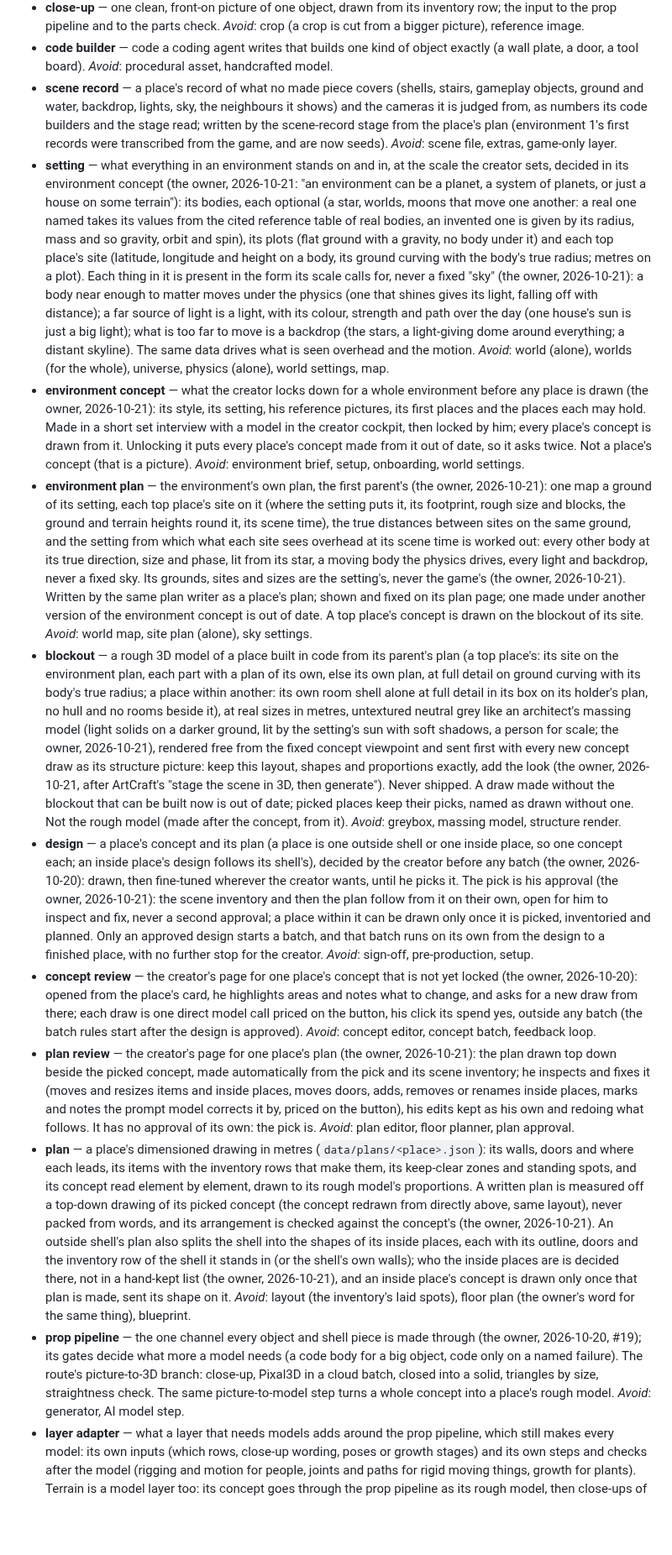
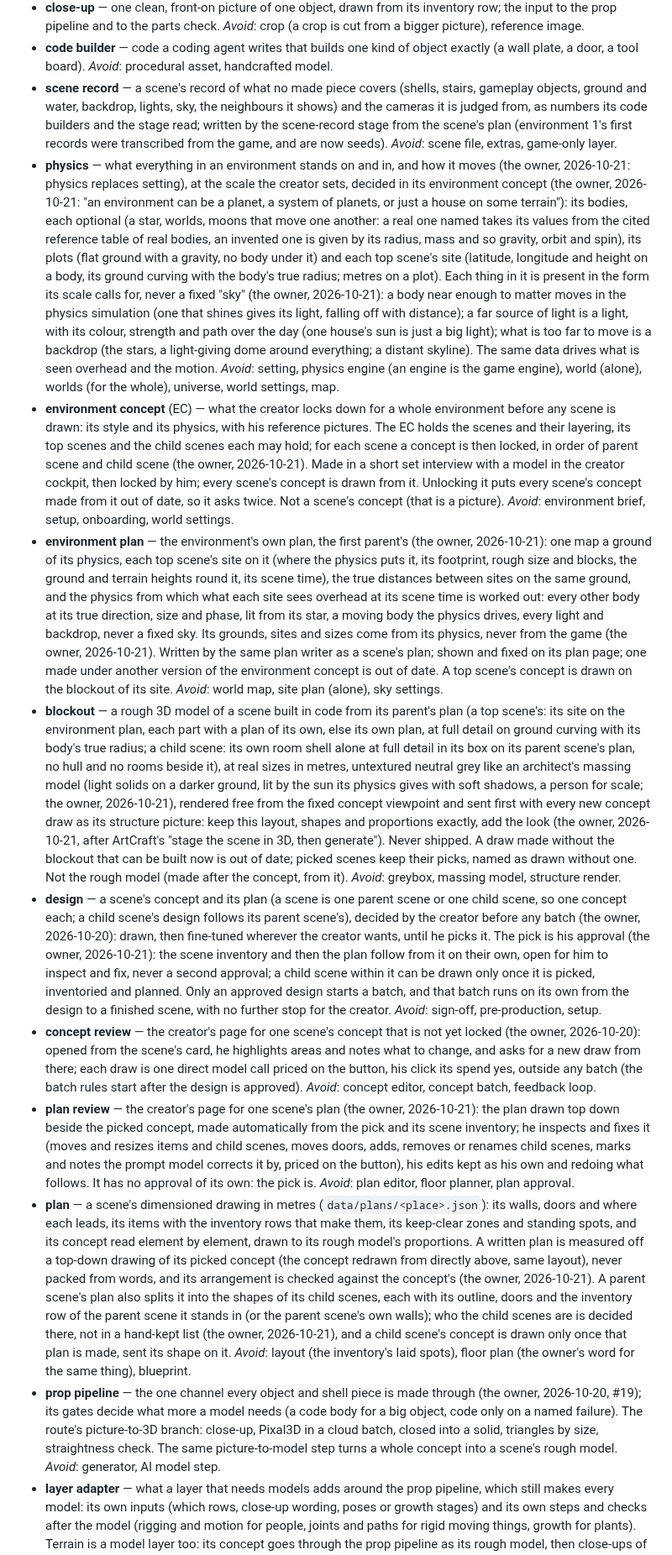
Before and after one commit to Babon-Innovations-b-v/score, a Markdown page: CONTEXT.md, the part around one of its changes. Shown at 84% size. GitHub-like rendering; blank space fills up the shorter version.

Commit message:
glossary: scene replaces place (parent, child and top scene), physics replaces setting, the EC's flow in the owner's words (owner, 2026-10-21)
Co-Authored-By: Claude Opus 5.5 <noreply@anthropic.com>

```diff
--- a/CONTEXT.md
+++ b/CONTEXT.md
@@ -62,14 +63,14 @@ Carried over from the framework's first user, the game 2099 (its `CONTEXT.md`, 2
 - **close-up** — one clean, front-on picture of one object, drawn from its inventory row; the input to the prop pipeline and to the parts check. _Avoid_: crop (a crop is cut from a bigger picture), reference image.
 - **code builder** — code a coding agent writes that builds one kind of object exactly (a wall plate, a door, a tool board). _Avoid_: procedural asset, handcrafted model.
-- **scene record** — a place's record of what no made piece covers (shells, stairs, gameplay objects, ground and water, backdrop, lights, sky, the neighbours it shows) and the cameras it is judged from, as numbers its code builders and the stage read; written by the scene-record stage from the place's plan (environment 1's first records were transcribed from the game, and are now seeds). _Avoid_: scene file, extras, game-only layer.
-- **setting** — what everything in an environment stands on and in, at the scale the creator sets, decided in its environment concept (the owner, 2026-10-21: "an environment can be a planet, a system of planets, or just a house on some terrain"): its bodies, each optional (a star, worlds, moons that move one another: a real one named takes its values from the cited reference table of real bodies, an invented one is given by its radius, mass and so gravity, orbit and spin), its plots (flat ground with a gravity, no body under it) and each top place's site (latitude, longitude and height on a body, its ground curving with the body's true radius; metres on a plot). Each thing in it is present in the form its scale calls for, never a fixed "sky" (the owner, 2026-10-21): a body near enough to matter moves under the physics (one that shines gives its light, falling off with distance); a far source of light is a light, with its colour, strength and path over the day (one house's sun is just a big light); what is too far to move is a backdrop (the stars, a light-giving dome around everything; a distant skyline). The same data drives what is seen overhead and the motion. _Avoid_: world (alone), worlds (for the whole), universe, physics (alone), world settings, map.
-- **environment concept** — what the creator locks down for a whole environment before any place is drawn (the owner, 2026-10-21): its style, its setting, his reference pictures, its first places and the places each may hold. Made in a short set interview with a model in the creator cockpit, then locked by him; every place's concept is drawn from it. Unlocking it puts every place's concept made from it out of date, so it asks twice. Not a place's concept (that is a picture). _Avoid_: environment brief, setup, onboarding, world settings.
-- **environment plan** — the environment's own plan, the first parent's (the owner, 2026-10-21): one map a ground of its setting, each top place's site on it (where the setting puts it, its footprint, rough size and blocks, the ground and terrain heights round it, its scene time), the true distances between sites on the same ground, and the setting from which what each site sees overhead at its scene time is worked out: every other body at its true direction, size and phase, lit from its star, a moving body the physics drives, every light and backdrop, never a fixed sky. Its grounds, sites and sizes are the setting's, never the game's (the owner, 2026-10-21). Written by the same plan writer as a place's plan; shown and fixed on its plan page; one made under another version of the environment concept is out of date. A top place's concept is drawn on the blockout of its site. _Avoid_: world map, site plan (alone), sky settings.
-- **blockout** — a rough 3D model of a place built in code from its parent's plan (a top place's: its site on the environment plan, each part with a plan of its own, else its own plan, at full detail on ground curving with its body's true radius; a place within another: its own room shell alone at full detail in its box on its holder's plan, no hull and no rooms beside it), at real sizes in metres, untextured neutral grey like an architect's massing model (light solids on a darker ground, lit by the setting's sun with soft shadows, a person for scale; the owner, 2026-10-21), rendered free from the fixed concept viewpoint and sent first with every new concept draw as its structure picture: keep this layout, shapes and proportions exactly, add the look (the owner, 2026-10-21, after ArtCraft's "stage the scene in 3D, then generate"). Never shipped. A draw made without the blockout that can be built now is out of date; picked places keep their picks, named as drawn without one. Not the rough model (made after the concept, from it). _Avoid_: greybox, massing model, structure render.
-- **design** — a place's concept and its plan (a place is one outside shell or one inside place, so one concept each; an inside place's design follows its shell's), decided by the creator before any batch (the owner, 2026-10-20): drawn, then fine-tuned wherever the creator wants, until he picks it. The pick is his approval (the owner, 2026-10-21): the scene inventory and then the plan follow from it on their own, open for him to inspect and fix, never a second approval; a place within it can be drawn only once it is picked, inventoried and planned. Only an approved design starts a batch, and that batch runs on its own from the design to a finished place, with no further stop for the creator. _Avoid_: sign-off, pre-production, setup.
-- **concept review** — the creator's page for one place's concept that is not yet locked (the owner, 2026-10-20): opened from the place's card, he highlights areas and notes what to change, and asks for a new draw from there; each draw is one direct model call priced on the button, his click its spend yes, outside any batch (the batch rules start after the design is approved). _Avoid_: concept editor, concept batch, feedback loop.
-- **plan review** — the creator's page for one place's plan (the owner, 2026-10-21): the plan drawn top down beside the picked concept, made automatically from the pick and its scene inventory; he inspects and fixes it (moves and resizes items and inside places, moves doors, adds, removes or renames inside places, marks and notes the prompt model corrects it by, priced on the button), his edits kept as his own and redoing what follows. It has no approval of its own: the pick is. _Avoid_: plan editor, floor planner, plan approval.
-- **plan** — a place's dimensioned drawing in metres (`data/plans/<place>.json`): its walls, doors and where each leads, its items with the inventory rows that make them, its keep-clear zones and standing spots, and its concept read element by element, drawn to its rough model's proportions. A written plan is measured off a top-down drawing of its picked concept (the concept redrawn from directly above, same layout), never packed from words, and its arrangement is checked against the concept's (the owner, 2026-10-21). An outside shell's plan also splits the shell into the shapes of its inside places, each with its outline, doors and the inventory row of the shell it stands in (or the shell's own walls); who the inside places are is decided there, not in a hand-kept list (the owner, 2026-10-21), and an inside place's concept is drawn only once that plan is made, sent its shape on it. _Avoid_: layout (the inventory's laid spots), floor plan (the owner's word for the same thing), blueprint.
-- **prop pipeline** — the one channel every object and shell piece is made through (the owner, 2026-10-20, #19); its gates decide what more a model needs (a code body for a big object, code only on a named failure). The route's picture-to-3D branch: close-up, Pixal3D in a cloud batch, closed into a solid, triangles by size, straightness check. The same picture-to-model step turns a whole concept into a place's rough model. _Avoid_: generator, AI model step.
+- **scene record** — a scene's record of what no made piece covers (shells, stairs, gameplay objects, ground and water, backdrop, lights, sky, the neighbours it shows) and the cameras it is judged from, as numbers its code builders and the stage read; written by the scene-record stage from the scene's plan (environment 1's first records were transcribed from the game, and are now seeds). _Avoid_: scene file, extras, game-only layer.
+- **physics** — what everything in an environment stands on and in, and how it moves (the owner, 2026-10-21: physics replaces setting), at the scale the creator sets, decided in its environment concept (the owner, 2026-10-21: "an environment can be a planet, a system of planets, or just a house on some terrain"): its bodies, each optional (a star, worlds, moons that move one another: a real one named takes its values from the cited reference table of real bodies, an invented one is given by its radius, mass and so gravity, orbit and spin), its plots (flat ground with a gravity, no body under it) and each top scene's site (latitude, longitude and height on a body, its ground curving with the body's true radius; metres on a plot). Each thing in it is present in the form its scale calls for, never a fixed "sky" (the owner, 2026-10-21): a body near enough to matter moves in the physics simulation (one that shines gives its light, falling off with distance); a far source of light is a light, with its colour, strength and path over the day (one house's sun is just a big light); what is too far to move is a backdrop (the stars, a light-giving dome around everything; a distant skyline). The same data drives what is seen overhead and the motion. _Avoid_: setting, physics engine (an engine is the game engine), world (alone), worlds (for the whole), universe, world settings, map.
+- **environment concept** (EC) — what the creator locks down for a whole environment before any scene is drawn: its style and its physics, with his reference pictures. The EC holds the scenes and their layering, its top scenes and the child scenes each may hold; for each scene a concept is then locked, in order of parent scene and child scene (the owner, 2026-10-21). Made in a short set interview with a model in the creator cockpit, then locked by him; every scene's concept is drawn from it. Unlocking it puts every scene's concept made from it out of date, so it asks twice. Not a scene's concept (that is a picture). _Avoid_: environment brief, setup, onboarding, world settings.
+- **environment plan** — the environment's own plan, the first parent's (the owner, 2026-10-21): one map a ground of its physics, each top scene's site on it (where the physics puts it, its footprint, rough size and blocks, the ground and terrain heights round it, its scene time), the true distances between sites on the same ground, and the physics from which what each site sees overhead at its scene time is worked out: every other body at its true direction, size and phase, lit from its star, a moving body the physics drives, every light and backdrop, never a fixed sky. Its grounds, sites and sizes come from its physics, never from the game (the owner, 2026-10-21). Written by the same plan writer as a scene's plan; shown and fixed on its plan page; one made under another version of the environment concept is out of date. A top scene's concept is drawn on the blockout of its site. _Avoid_: world map, site plan (alone), sky settings.
+- **blockout** — a rough 3D model of a scene built in code from its parent's plan (a top scene's: its site on the environment plan, each part with a plan of its own, else its own plan, at full detail on ground curving with its body's true radius; a child scene: its own room shell alone at full detail in its box on its parent scene's plan, no hull and no rooms beside it), at real sizes in metres, untextured neutral grey like an architect's massing model (light solids on a darker ground, lit by the sun its physics gives with soft shadows, a person for scale; the owner, 2026-10-21), rendered free from the fixed concept viewpoint and sent first with every new concept draw as its structure picture: keep this layout, shapes and proportions exactly, add the look (the owner, 2026-10-21, after ArtCraft's "stage the scene in 3D, then generate"). Never shipped. A draw made without the blockout that can be built now is out of date; picked scenes keep their picks, named as drawn without one. Not the rough model (made after the concept, from it). _Avoid_: greybox, massing model, structure render.
+- **design** — a scene's concept and its plan (a scene is one parent scene or one child scene, so one concept each; a child scene's design follows its parent scene's), decided by the creator before any batch (the owner, 2026-10-20): drawn, then fine-tuned wherever the creator wants, until he picks it. The pick is his approval (the owner, 2026-10-21): the scene inventory and then the plan follow from it on their own, open for him to inspect and fix, never a second approval; a child scene within it can be drawn only once it is picked, inventoried and planned. Only an approved design starts a batch, and that batch runs on its own from the design to a finished scene, with no further stop for the creator. _Avoid_: sign-off, pre-production, setup.
+- **concept review** — the creator's page for one scene's concept that is not yet locked (the owner, 2026-10-20): opened from the scene's card, he highlights areas and notes what to change, and asks for a new draw from there; each draw is one direct model call priced on the button, his click its spend yes, outside any batch (the batch rules start after the design is approved). _Avoid_: concept editor, concept batch, feedback loop.
+- **plan review** — the creator's page for one scene's plan (the owner, 2026-10-21): the plan drawn top down beside the picked concept, made automatically from the pick and its scene inventory; he inspects and fixes it (moves and resizes items and child scenes, moves doors, adds, removes or renames child scenes, marks and notes the prompt model corrects it by, priced on the button), his edits kept as his own and redoing what follows. It has no approval of its own: the pick is. _Avoid_: plan editor, floor planner, plan approval.
+- **plan** — a scene's dimensioned drawing in metres (`data/plans/<place>.json`): its walls, doors and where each leads, its items with the inventory rows that make them, its keep-clear zones and standing spots, and its concept read element by element, drawn to its rough model's proportions. A written plan is measured off a top-down drawing of its picked concept (the concept redrawn from directly above, same layout), never packed from words, and its arrangement is checked against the concept's (the owner, 2026-10-21). A parent scene's plan also splits it into the shapes of its child scenes, each with its outline, doors and the inventory row of the parent scene it stands in (or the parent scene's own walls); who the child scenes are is decided there, not in a hand-kept list (the owner, 2026-10-21), and a child scene's concept is drawn only once that plan is made, sent its shape on it. _Avoid_: layout (the inventory's laid spots), floor plan (the owner's word for the same thing), blueprint.
+- **prop pipeline** — the one channel every object and shell piece is made through (the owner, 2026-10-20, #19); its gates decide what more a model needs (a code body for a big object, code only on a named failure). The route's picture-to-3D branch: close-up, Pixal3D in a cloud batch, closed into a solid, triangles by size, straightness check. The same picture-to-model step turns a whole concept into a scene's rough model. _Avoid_: generator, AI model step.
 - **layer adapter** — what a layer that needs models adds around the prop pipeline, which still makes every model: its own inputs (which rows, close-up wording, poses or growth stages) and its own steps and checks after the model (rigging and motion for people, joints and paths for rigid moving things, growth for plants). Terrain is a model layer too: its concept goes through the prop pipeline as its rough model, then close-ups of its detail areas, the same shapes-first loop as a building. A layer without models (light, sound, sky, films) has its own route instead, under the same batch rules (the owner, 2026-10-20). _Avoid_: plugin, branch, custom pipeline, side route.
 - **parts check** — the rule that routes a kind: the prop pipeline first for every object and shell piece; built in code only when the prop pipeline fails on that object, the failure named in its record (the owner, 2026-10-20, #19; until #19 lands the sorter still builds in code a kind whose code build shows every part its close-up shows). _Avoid_: sorter (the sorter is the tool that applies it), shape rule.
```
Also changed, not shown: other parts of CONTEXT.md (+32 -31 lines).
